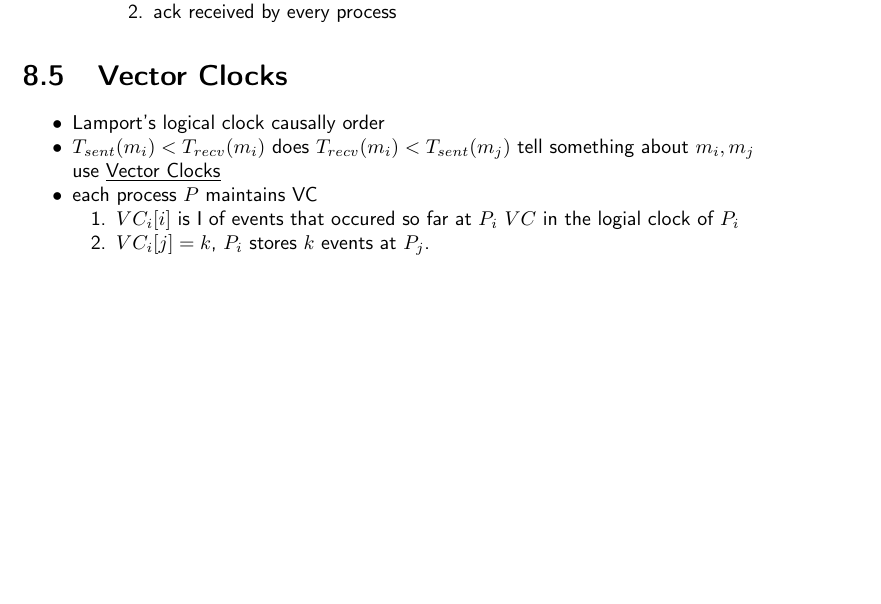
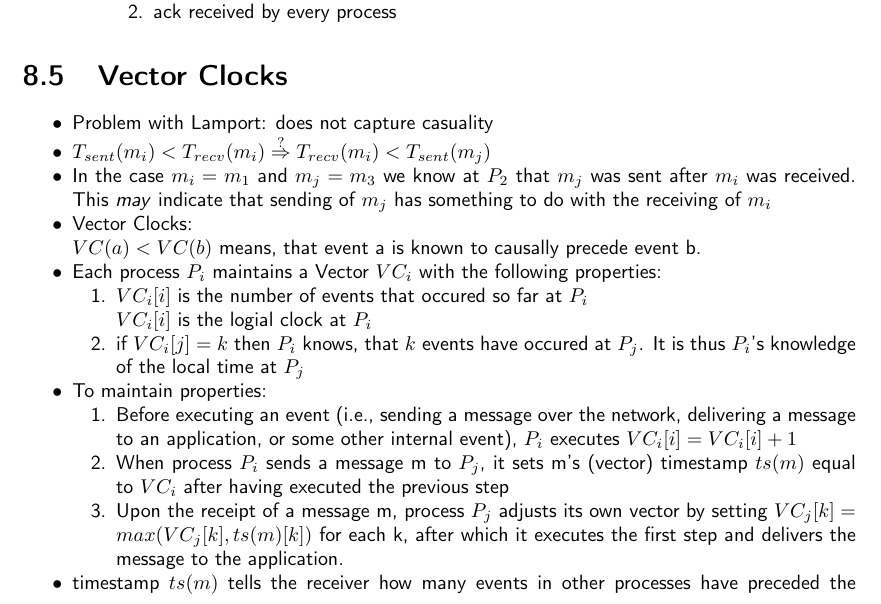
Before and after one commit to N8Fear/DistributedSystems, a LaTeX document (VS.tex): part of page 31 of 40 before the commit and part of page 31 of 42 after it, cut so that both start at the same text, the shorter picture padded with empty space. Compiled offline with pdfLaTeX.

Commit message:
Vector Clocks

```diff
--- a/VS.tex
+++ b/VS.tex
@@ -1079,9 +1079,5 @@ Assume a customer has \$1000,- in his bank account and decides to add \$100,- us
 
 \section{Vector Clocks}
 \begin{compactitem}
-	\item Lamport's logical clock causally order
-	\item $T_{sent}(m_i) < T_{recv} (m_i)$
-		does $T_{recv} (m_i) < T_{sent} (m_j)$
-		tell something about $m_i,m_j$\\
-		use \underline{Vector Clocks}
-	\item each process $P$ maintains VC
+	\item Problem with Lamport: does not capture casuality
+	\item $T_{sent}(m_i) < T_{recv} (m_i) \overset{?}{\Rightarrow} T_{recv} (m_i) < T_{sent} (m_j)$
@@ -1088,7 +1090,23 @@ Assume a customer has \$1000,- in his bank account and decides to add \$100,- us
+	\label{img:lamport-concurrent}
+\end{figure}
+
+	\item
+		In the case $m_i=m_1$ and $m_j = m_3$ we know at $P_2$  that $m_j$ was sent after $m_i$ was received. This \emph{may} indicate that sending of $m_j$ has something to do with the receiving of $m_i$
+
+	\item Vector Clocks: \\
+		$VC(a) < VC(b)$ means, that event a is known to causally precede event b.
+	\item Each process $P_i$ maintains a Vector $VC_i$ with the following properties:
 		\begin{compactenum}
-			\item $VC_i[i]$ is I of events that occured so far at $P_i$
-				$VC$ in the logial clock of $P_i$
-			\item $VC_i[j]=k$, $P_i$ stores $k$ events at $P_j$.\\
-				useful for causally ordered multicast\\
+			\item $VC_i[i]$ is the number of events that occured so far at $P_i$ \\
+				$VC_i[i]$ is the logial clock at $P_i$
+			\item if $VC_i[j]=k$ then $P_i$ knows, that $k$ events have occured at $P_j$. It is thus $P_i$'s knowledge of the local time at $P_j$
 				%Bild
 		\end{compactenum}
+ 	\item To maintain properties:
+ 			\begin{compactenum}
+ 			\item Before executing an event (i.e., sending a message over the network, delivering a message to an application, or some other internal event), $P_i$ executes $VC_i[i] = VC_i[i] + 1$
+ 			\item When process $P_i$ sends a message m to $P_j$, it sets m's (vector) timestamp $ts(m)$ equal to $VC_i$ after having executed the previous step
+ 			\item Upon the receipt of a message m, process $P_j$ adjusts its own vector by setting $VC_j[k] = max(VC_j[k], ts(m)[k])$ for each k, after which it executes the first step and delivers the message to the application.
+		\end{compactenum}
+		\item timestamp $ts (m)$ tells the receiver how many events in other processes have preceded the sending of m, and on which m may causally depend.
+		\item casually-ordered multicast is weaker than totally ordered multicast
```
Also changed, not shown: VS.tex (25 more changed lines).
